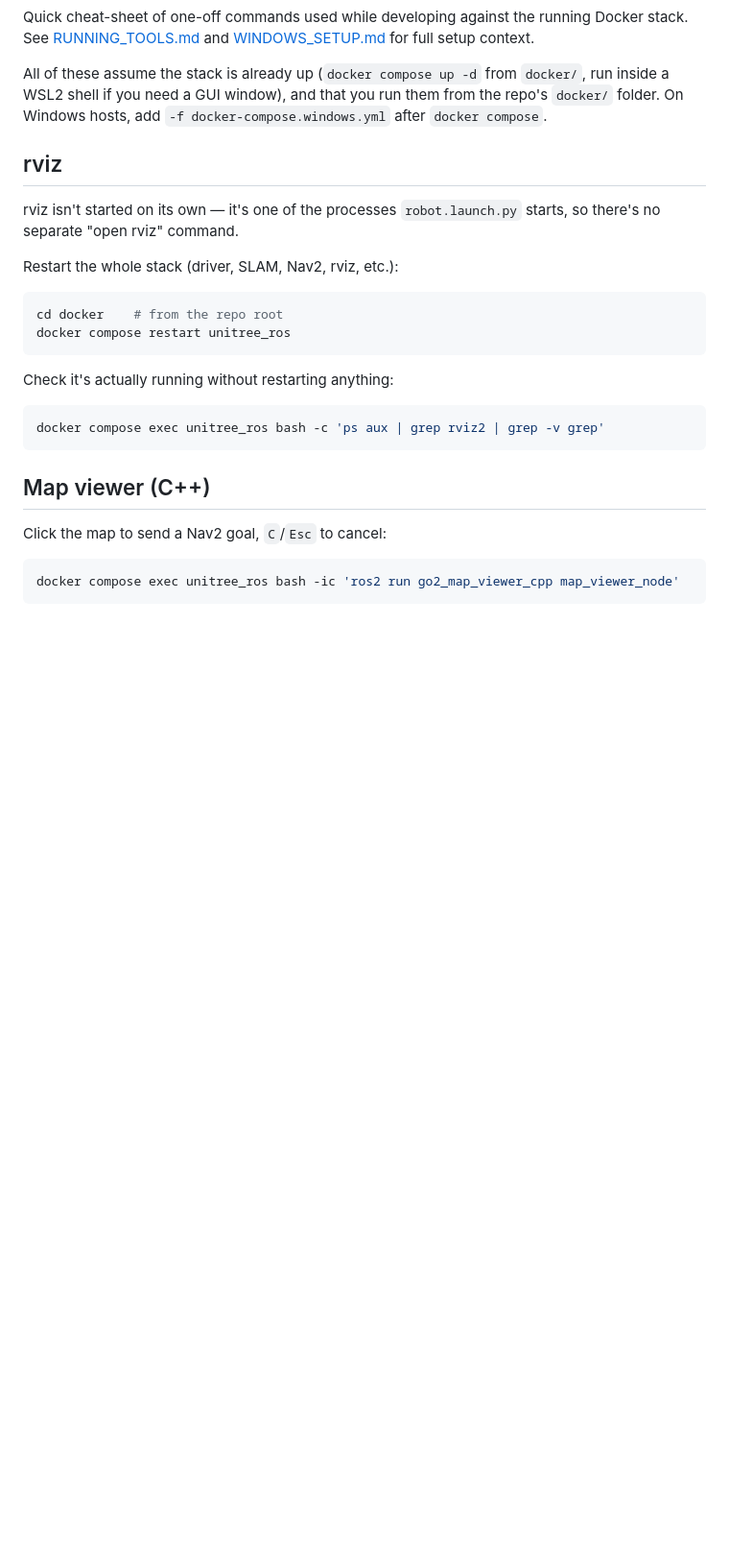
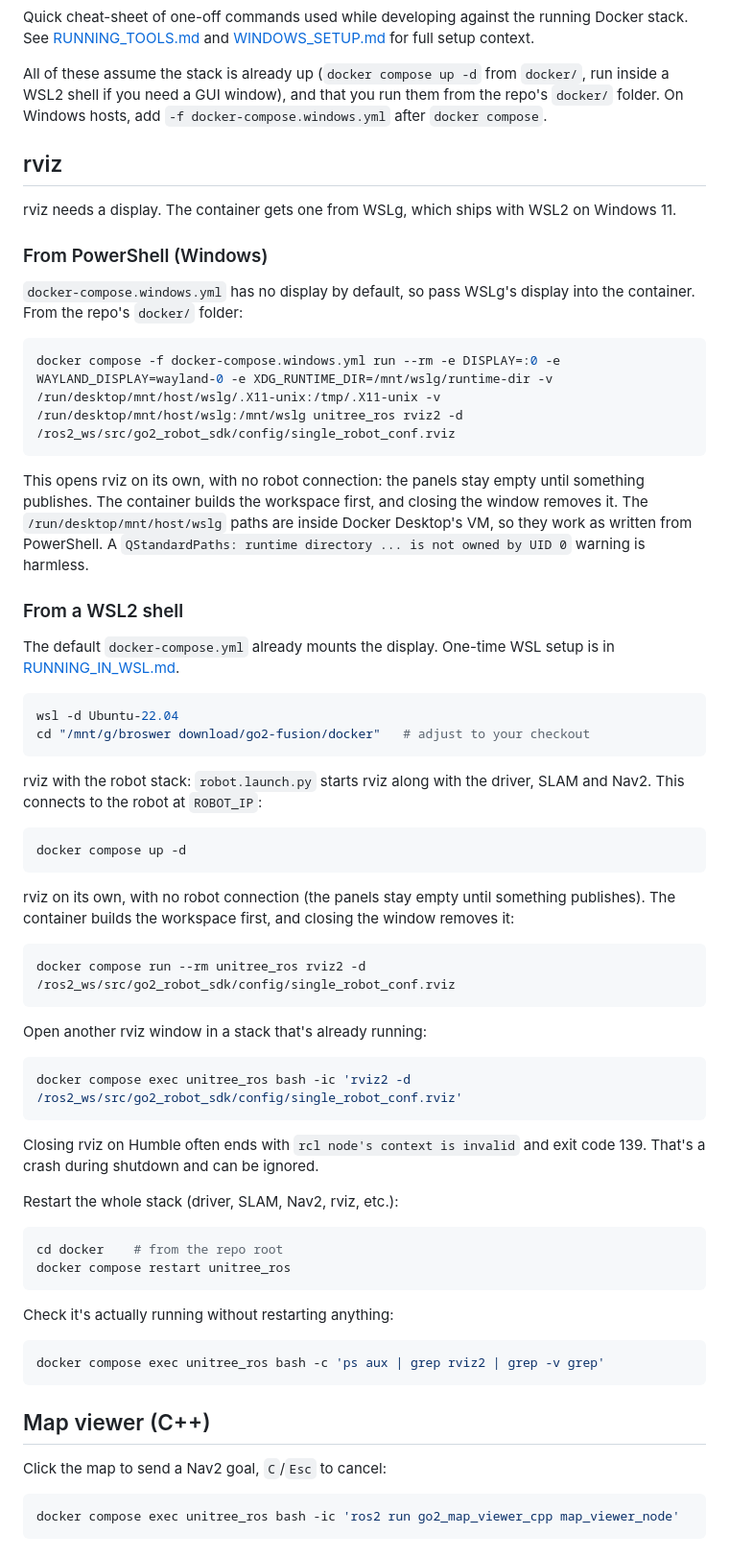
Before and after one commit to LuisMend12/go2-fusion, a Markdown page: USEFUL_COMMANDS.md, the part around the change. Shown at 96% size. Drawn GitHub-style; blank space fills up the shorter version.

````diff
--- a/USEFUL_COMMANDS.md
+++ b/USEFUL_COMMANDS.md
@@ -11,8 +11,53 @@ them from the repo's `docker/` folder. On Windows hosts, add
 
 ## rviz
 
-rviz isn't started on its own — it's one of the processes `robot.launch.py`
-starts, so there's no separate "open rviz" command.
+rviz needs a display. The container gets one from WSLg, which ships with
+WSL2 on Windows 11.
+
+### From PowerShell (Windows)
+
+`docker-compose.windows.yml` has no display by default, so pass WSLg's display
+into the container. From the repo's `docker/` folder:
+```powershell
+docker compose -f docker-compose.windows.yml run --rm -e DISPLAY=:0 -e WAYLAND_DISPLAY=wayland-0 -e XDG_RUNTIME_DIR=/mnt/wslg/runtime-dir -v /run/desktop/mnt/host/wslg/.X11-unix:/tmp/.X11-unix -v /run/desktop/mnt/host/wslg:/mnt/wslg unitree_ros rviz2 -d /ros2_ws/src/go2_robot_sdk/config/single_robot_conf.rviz
+```
+This opens rviz on its own, with no robot connection: the panels stay empty
+until something publishes. The container builds the workspace first, and
+closing the window removes it. The `/run/desktop/mnt/host/wslg` paths are
+inside Docker Desktop's VM, so they work as written from PowerShell. A
+`QStandardPaths: runtime directory ... is not owned by UID 0` warning is
+harmless.
+
+### From a WSL2 shell
+
+The default `docker-compose.yml` already mounts the display. One-time WSL
+setup is in [RUNNING_IN_WSL.md](RUNNING_IN_WSL.md).
+
+```shell
+wsl -d Ubuntu-22.04
+cd "/mnt/g/broswer download/go2-fusion/docker"   # adjust to your checkout
+```
+
+rviz with the robot stack: `robot.launch.py` starts rviz along with the
+driver, SLAM and Nav2. This connects to the robot at `ROBOT_IP`:
+```shell
+docker compose up -d
+```
+
+rviz on its own, with no robot connection (the panels stay empty until
+something publishes). The container builds the workspace first, and closing
+the window removes it:
+```shell
+docker compose run --rm unitree_ros rviz2 -d /ros2_ws/src/go2_robot_sdk/config/single_robot_conf.rviz
+```
+
+Open another rviz window in a stack that's already running:
+```shell
+docker compose exec unitree_ros bash -ic 'rviz2 -d /ros2_ws/src/go2_robot_sdk/config/single_robot_conf.rviz'
+```
+
+Closing rviz on Humble often ends with `rcl node's context is invalid` and
+exit code 139. That's a crash during shutdown and can be ignored.
 
 Restart the whole stack (driver, SLAM, Nav2, rviz, etc.):
 ```shell
````
Also changed, not shown: README.md (+18 -0 lines).
